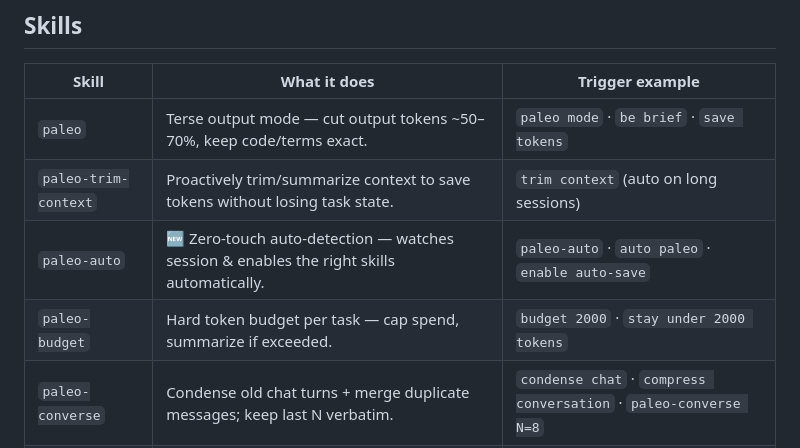
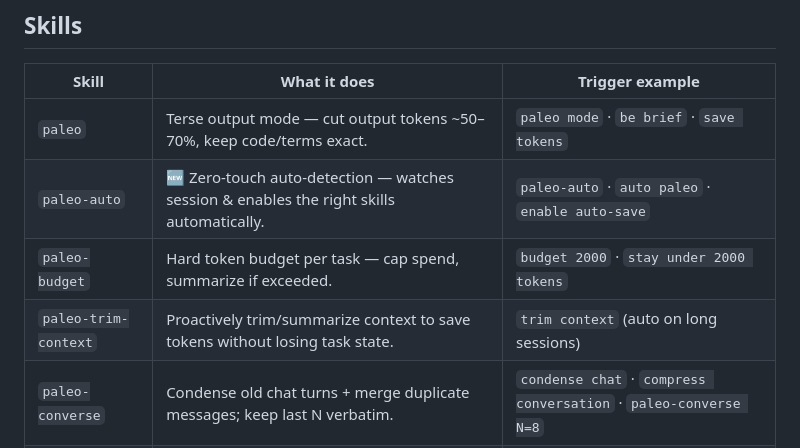
Before and after one commit to mocasus/paleo, a Markdown page: README.md, the part around the change. Drawn GitHub-style.

Commit message:
docs: rapiin skills table order — foundation→meta→output→context→utility

```diff
--- a/README.md
+++ b/README.md
@@ -47,9 +47,9 @@ paleo compresses *delivery*, not meaning. Code, commands, and technical terms st
 | Skill | What it does | Trigger example |
 |---|---|---|
 | `paleo` | Terse output mode — cut output tokens ~50–70%, keep code/terms exact. | `paleo mode` · `be brief` · `save tokens` |
-| `paleo-trim-context` | Proactively trim/summarize context to save tokens without losing task state. | `trim context` (auto on long sessions) |
 | `paleo-auto` | 🆕 Zero-touch auto-detection — watches session & enables the right skills automatically. | `paleo-auto` · `auto paleo` · `enable auto-save` |
 | `paleo-budget` | Hard token budget per task — cap spend, summarize if exceeded. | `budget 2000` · `stay under 2000 tokens` |
+| `paleo-trim-context` | Proactively trim/summarize context to save tokens without losing task state. | `trim context` (auto on long sessions) |
 | `paleo-converse` | Condense old chat turns + merge duplicate messages; keep last N verbatim. | `condense chat` · `compress conversation` · `paleo-converse N=8` |
 | `paleo-summary` | Tight intisari of bulky tool output / logs / diffs / dumps. | `tldr` · `condense this` · `summarize output` |
 | `paleo-json` | Minify & compact structured/JSON output, stay parseable. | `compact json` · `minify` |
```
